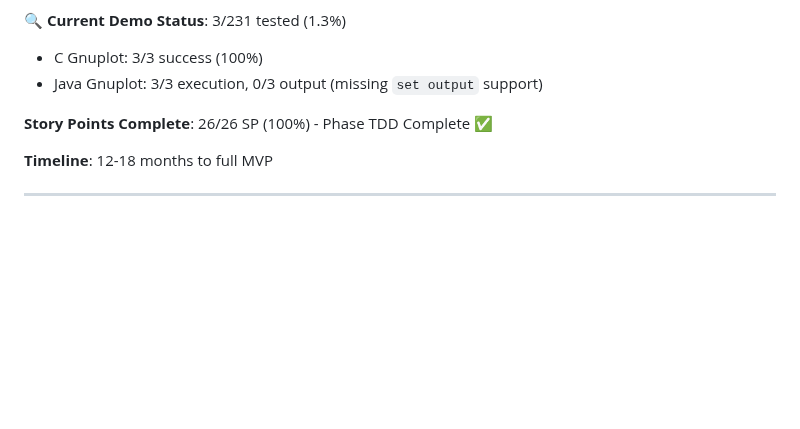
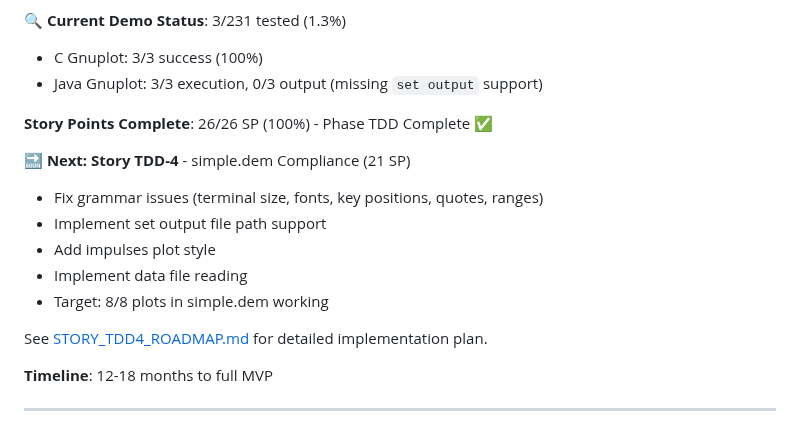
Before and after one commit to gfilios/gnuplot2java, a Markdown page: README.md, the part around the change. GitHub-like rendering; blank space fills up the shorter version.

```diff
--- a/README.md
+++ b/README.md
@@ -457,6 +457,15 @@ Gnuplot Script → ANTLR Parser → Command AST → Executor → SVG Output
 
 **Story Points Complete**: 26/26 SP (100%) - Phase TDD Complete ✅
 
+**🔜 Next: Story TDD-4** - simple.dem Compliance (21 SP)
+- Fix grammar issues (terminal size, fonts, key positions, quotes, ranges)
+- Implement set output file path support
+- Add impulses plot style
+- Implement data file reading
+- Target: 8/8 plots in simple.dem working
+
+See [STORY_TDD4_ROADMAP.md](docs/STORY_TDD4_ROADMAP.md) for detailed implementation plan.
+
 **Timeline**: 12-18 months to full MVP
 
 ---
```
Also changed, not shown: TEST_DRIVEN_PLAN.md (+17 -7 lines).
